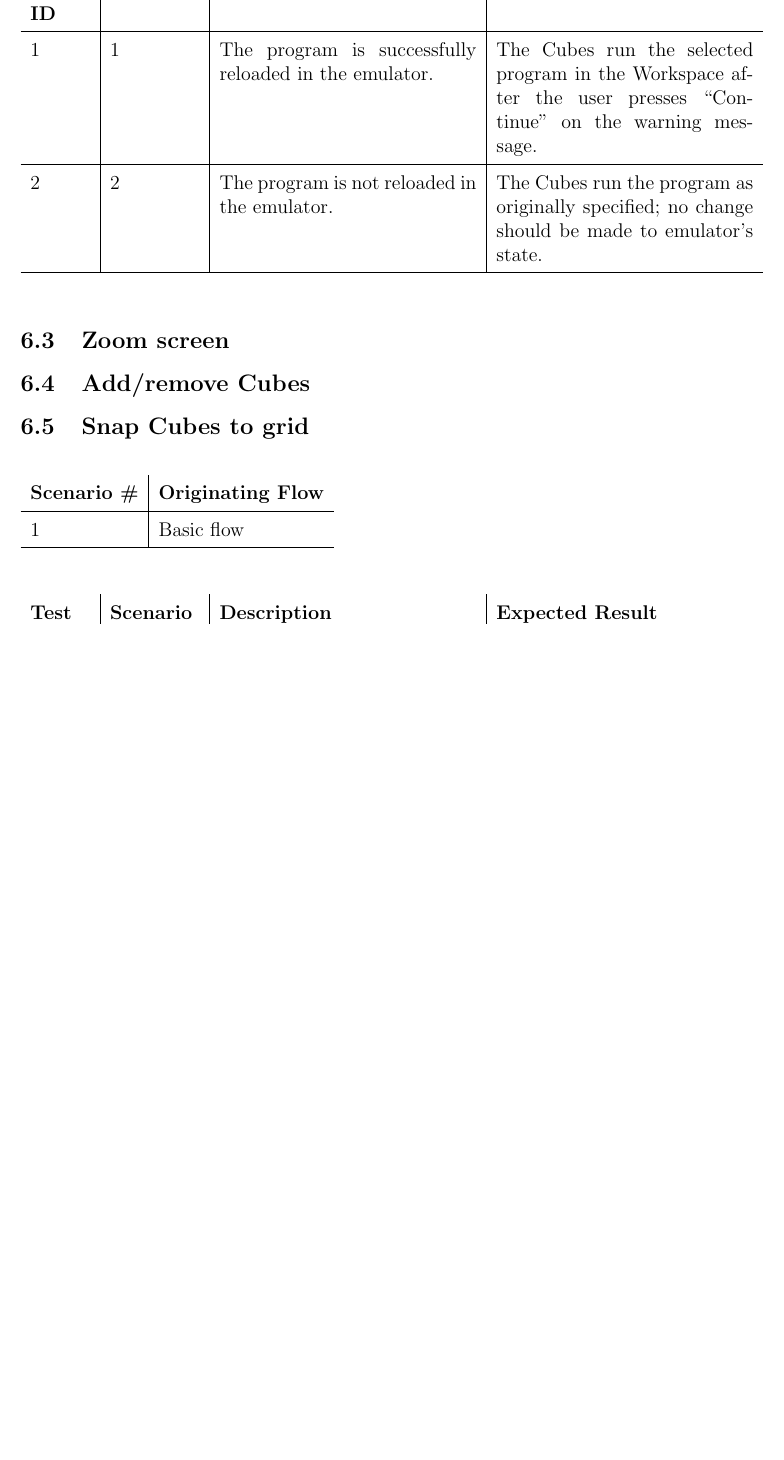
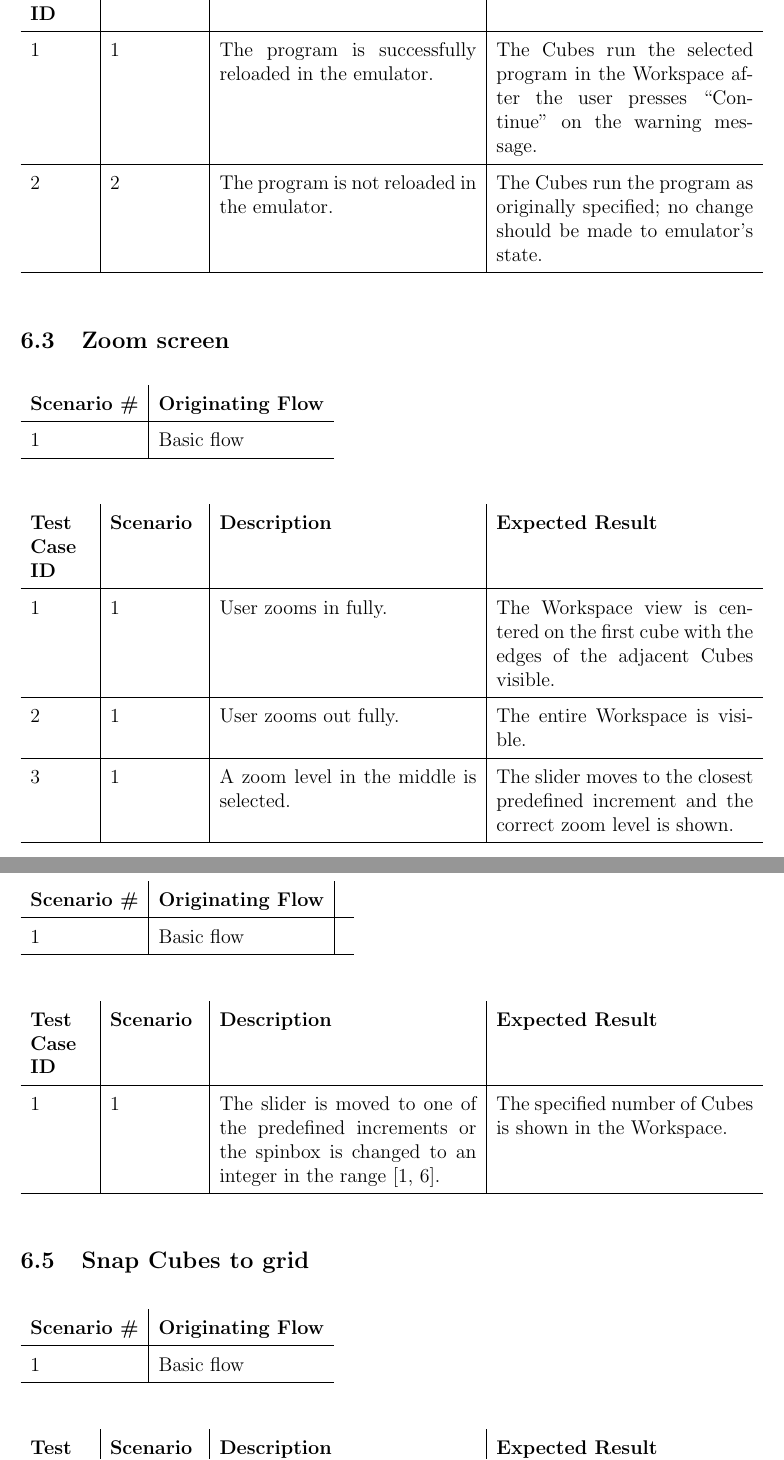
Before and after one commit to infin8x/Siftables-Emulator, a LaTeX document (docs/m4.tex): part of page 6 of 12 before the commit and two parts of pages 6 and 7 of 13 after it, the two joined at a grey line, cut so that both start at the same text, the shorter picture padded with empty space. Compiled offline with pdfLaTeX.

Commit message:
All test cases added

```diff
--- a/docs/m4.tex
+++ b/docs/m4.tex
@@ -306,10 +306,72 @@ Changes to product documents (i.e. milestones) will be managed using the Git ver
 
 \subsection{Zoom screen}
 
+\begin{table}[h!]
+  \begin{tabular}{l | l}
+    \textbf{Scenario \#} &
+    \textbf{Originating Flow} \\ \hline
 
+    1 &
+    Basic flow \\ \hline
+
+  \end{tabular}
+\end{table}
+
+\begin{table}[h!]
+  \begin{tabular}{p{.5in} | p{.75in} | p{2.15in} | p{2.15in}}
+    \textbf{Test Case ID} &
+    \textbf{Scenario} &
+    \textbf{Description} &
+    \textbf{Expected Result} \\ \hline
+
+    1 &
+    1 &
+    User zooms in fully. &
+    The Workspace view is centered on the first cube with the edges of the adjacent Cubes visible. \\ \hline
+
+    2 &
+    1 &
+    User zooms out fully. &
+    The entire Workspace is visible. \\ \hline
+
+    3 &
+    1 &
+    A zoom level in the middle is selected. &
+    The slider moves to the closest predefined increment and the correct zoom level is shown. \\ \hline
+
+  \end{tabular}
+\end{table}
+
+\clearpage
 
 \subsection{Add/remove Cubes}
 
+\begin{table}[h!]
+  \begin{tabular}{l | l | l}
+    \textbf{Scenario \#} &
+    \textbf{Originating Flow} \\ \hline
+
+    1 &
+    Basic flow &
+    \\ \hline
+
+  \end{tabular}
+\end{table}
+
+\begin{table}[h!]
+  \begin{tabular}{p{.5in} | p{.75in} | p{2.15in} | p{2.15in}}
+    \textbf{Test Case ID} &
+    \textbf{Scenario} &
+    \textbf{Description} &
+    \textbf{Expected Result} \\ \hline
+
+    1 &
+    1 &
+    The slider is moved to one of the predefined increments or the spinbox is changed to an integer in the range [1, 6]. &
+    The specified number of Cubes is shown in the Workspace. \\ \hline
+
+  \end{tabular}
+\end{table}
 
 \subsection{Snap Cubes to grid}
 
```
Also changed, not shown: docs/m4.tex (2 more changed lines).
